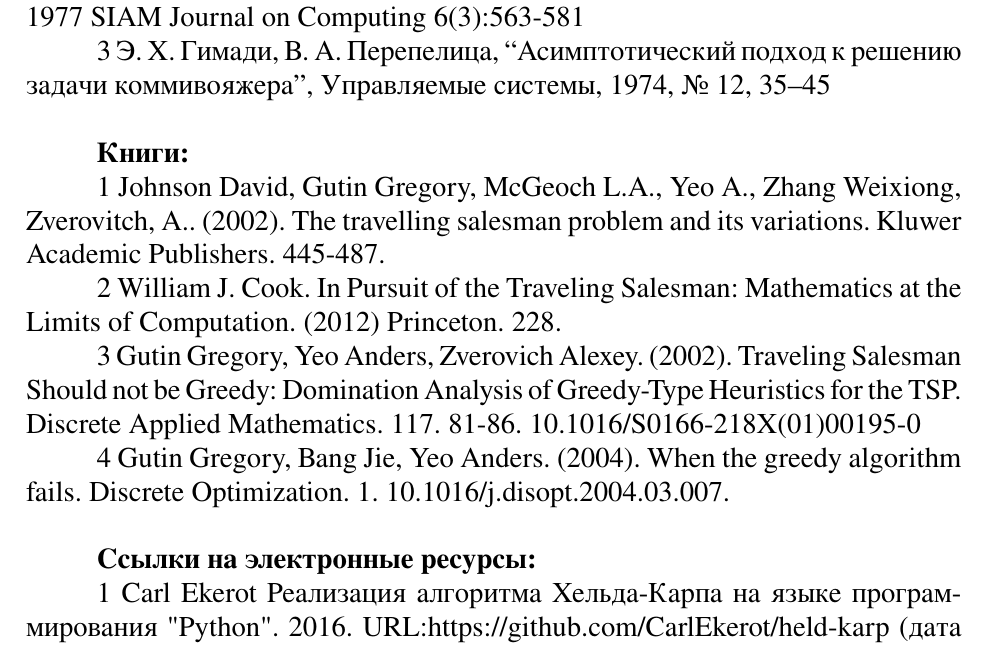
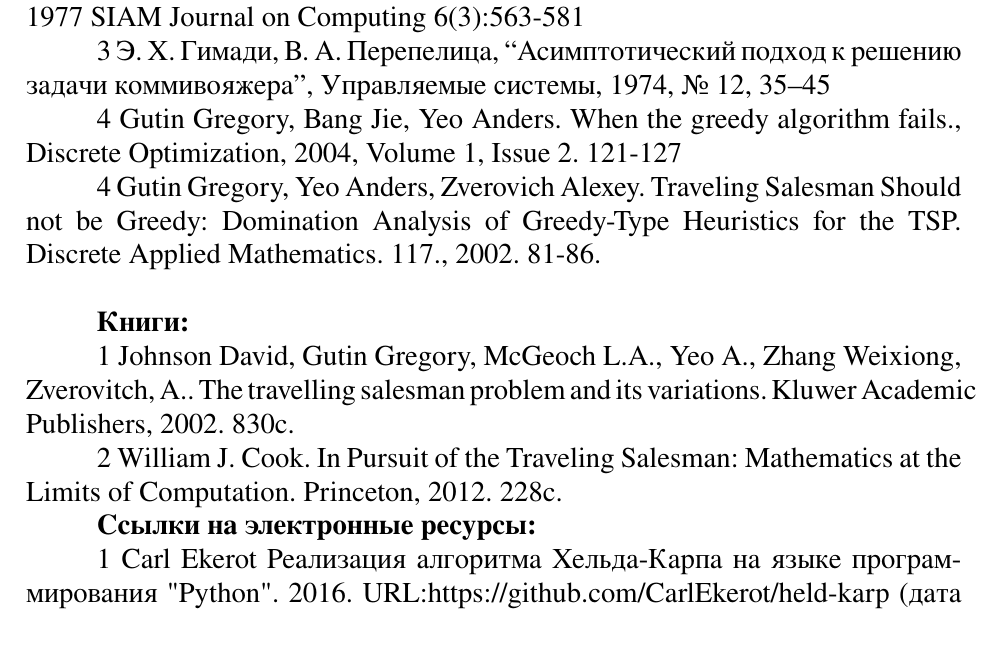
Before and after one commit to CRASHGRIM/Diploma, a LaTeX document (Введение, теорема Петрова и неравенство Чебышева.tex): part of page 28 of 30, cut so that both start at the same text. The pictures show the PDF file Введение, теорема Петрова и неравенство Чебышева.pdf that the author committed with the source.

Commit message:
refactoring

```diff
--- a/Введение, теорема Петрова и неравенство Чебышева.tex
+++ b/Введение, теорема Петрова и неравенство Чебышева.tex
@@ -964,18 +964,18 @@
 
 2 Rosenkrantz, Daniel J.; Stearns, Richard E.; Lewis, II, Philip M -- An Analysis of Several Heuristics for the Traveling Salesman Problem. September 1977 SIAM Journal on Computing 6(3):563-581
 
-3 Э. Х. Гимади, В. А. Перепелица, “Асимптотический подход к решению задачи коммивояжера”, Управляемые системы, 1974, № 12, 35–45\\
+3 Э. Х. Гимади, В. А. Перепелица, “Асимптотический подход к решению задачи коммивояжера”, Управляемые системы, 1974, № 12, 35–45
+
+4 Gutin Gregory, Bang Jie, Yeo Anders. When the greedy algorithm fails., Discrete Optimization, 2004, Volume 1, Issue 2. 121-127
+
+4 Gutin Gregory, Yeo Anders, Zverovich Alexey. Traveling Salesman Should not be Greedy: Domination Analysis of Greedy-Type Heuristics for the TSP. Discrete Applied Mathematics. 117., 2002. 81-86.\\
 
 
 \textbf{Книги:}
 
-1 Johnson David, Gutin Gregory, McGeoch L.A., Yeo A., Zhang Weixiong, Zverovitch, A.. (2002). The travelling salesman problem and its variations. Kluwer Academic Publishers. 445-487.
+1 Johnson David, Gutin Gregory, McGeoch L.A., Yeo A., Zhang Weixiong, Zverovitch, A.. The travelling salesman problem and its variations. Kluwer Academic Publishers, 2002. 830с.
 
-2 William J. Cook. In Pursuit of the Traveling Salesman: Mathematics at the Limits of Computation. (2012) Princeton. 228.
-
-3 Gutin Gregory, Yeo Anders, Zverovich Alexey. (2002). Traveling Salesman Should not be Greedy: Domination Analysis of Greedy-Type Heuristics for the TSP. Discrete Applied Mathematics. 117. 81-86. 10.1016/S0166-218X(01)00195-0
-
-4 Gutin Gregory, Bang Jie, Yeo Anders. (2004). When the greedy algorithm fails. Discrete Optimization. 1. 10.1016/j.disopt.2004.03.007.\\
+2 William J. Cook. In Pursuit of the Traveling Salesman: Mathematics at the Limits of Computation. Princeton, 2012. 228с.
 
 \textbf{Ссылки на электронные ресурсы:}
 
```
Also changed, not shown: Введение, теорема Петрова и неравенство Чебышева.pdf, 2 other files.
